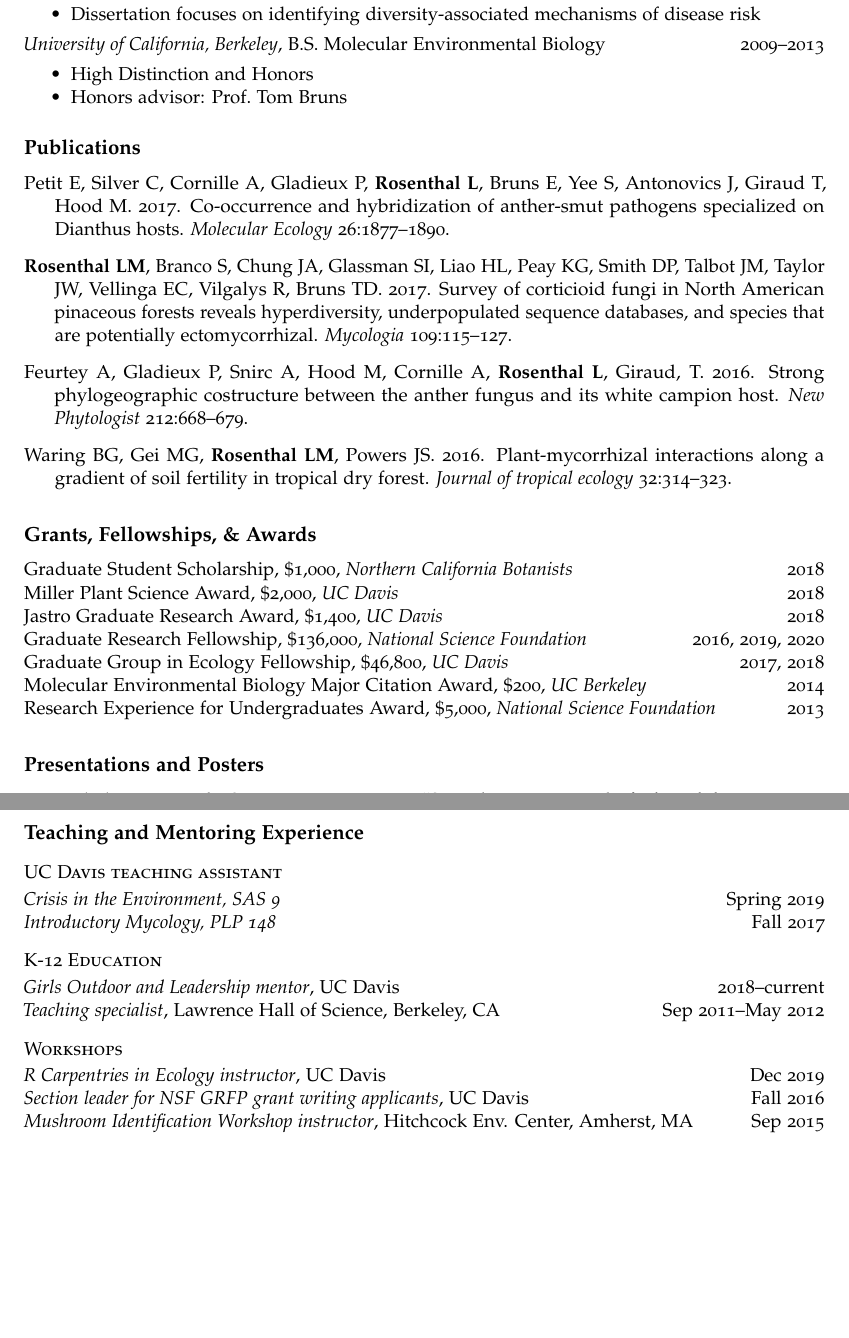
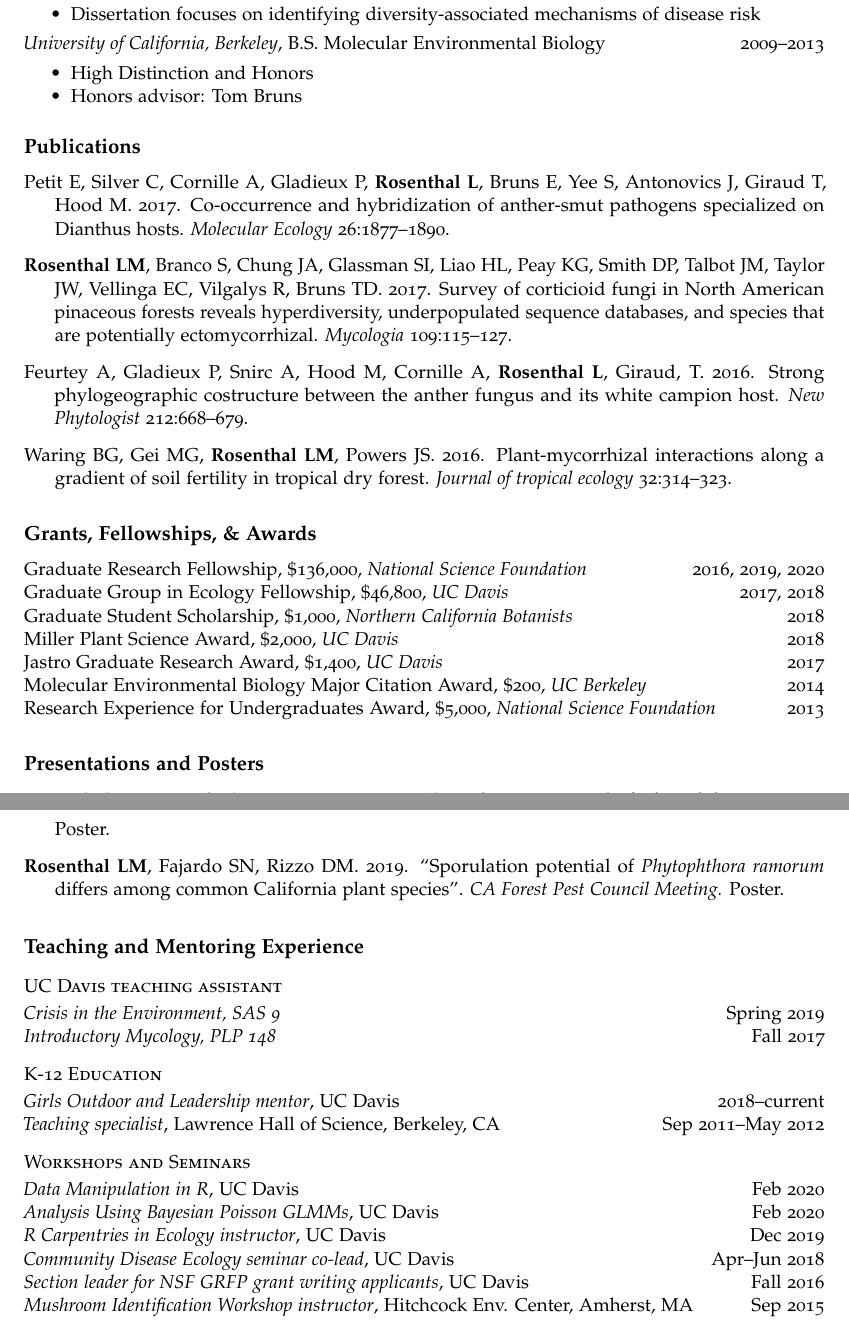
Before and after one commit to lisamr/CV, an R Markdown document (scripts/LRosenthal_cv.Rmd): two parts of pages 1 and 2 of 3, joined at a grey line, cut so that both start at the same text, the shorter picture padded with empty space. The pictures show the output file output/LRosenthal_cv.pdf that the author committed with the source.

Commit message:
added workshops and poster

```diff
--- a/scripts/LRosenthal_cv.Rmd
+++ b/scripts/LRosenthal_cv.Rmd
@@ -19,7 +19,7 @@ linkcolor: blue
 fontawesome: yes
 phone: 510-339-2865
 address: 4240 55th st. Sacramento, CA 95820
-updated: no
+updated: false
 urlcolor: blue
 web: lisamr.github.io
 ---
@@ -36,7 +36,7 @@ web: lisamr.github.io
 *University of California, Berkeley*, B.S. Molecular Environmental Biology \hfill 2009--2013
 
 - High Distinction and Honors
-- Honors advisor: Prof. Tom Bruns
+- Honors advisor: Tom Bruns
 
 \setlength{\parindent}{-.25in}
 \setlength{\leftskip}{0.25in}
@@ -58,11 +58,11 @@ Waring BG, Gei MG, **Rosenthal LM**, Powers JS. 2016. Plant-mycorrhizal interact
 
 # Grants, Fellowships, & Awards
 
+Graduate Research Fellowship, $136,000, *National Science Foundation* \hfill 2016, 2019, 2020
+Graduate Group in Ecology Fellowship, $46,800, *UC Davis* \hfill 2017, 2018
 Graduate Student Scholarship, $1,000, *Northern California Botanists* \hfill 2018
 Miller Plant Science Award, $2,000, *UC Davis* \hfill 2018
-Jastro Graduate Research Award, $1,400, *UC Davis* \hfill 2018
-Graduate Research Fellowship, $136,000, *National Science Foundation* \hfill 2016, 2019, 2020
-Graduate Group in Ecology Fellowship, $46,800, *UC Davis* \hfill 2017, 2018
+Jastro Graduate Research Award, $1,400, *UC Davis* \hfill 2017
 Molecular Environmental Biology Major Citation Award, $200, *UC Berkeley* \hfill 2014
 Research Experience for Undergraduates Award, $5,000, *National Science Foundation* \hfill 2013
 
@@ -90,8 +92,11 @@ Research Experience for Undergraduates Award, $5,000, *National Science Foundati
 *Teaching specialist*, Lawrence Hall of Science, Berkeley, CA  \hfill Sep 2011--May 2012
 
 
-## Workshops
+## Workshops and Seminars
+*Data Manipulation in R*, UC Davis \hfill Feb 2020
+*Analysis Using Bayesian Poisson GLMMs*, UC Davis \hfill Feb 2020
 *R Carpentries in Ecology instructor*, UC Davis \hfill Dec 2019
+*Community Disease Ecology seminar co-lead*, UC Davis \hfill Apr--Jun 2018
 *Section leader for NSF GRFP grant writing applicants*, UC Davis \hfill Fall 2016
 *Mushroom Identification Workshop instructor*, Hitchcock Env. Center, Amherst, MA \hfill Sep 2015
 
```
Also changed, not shown: output/LRosenthal_cv.pdf, scripts/LRosenthal_cv.Rmd (2 more changed lines).
